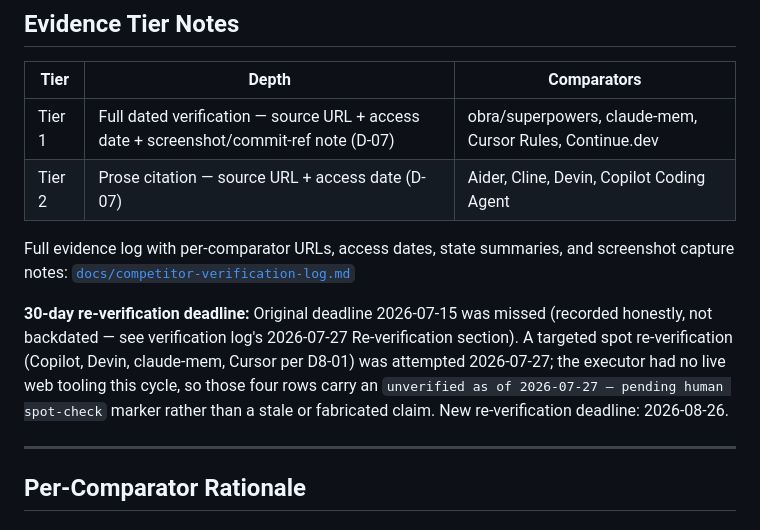
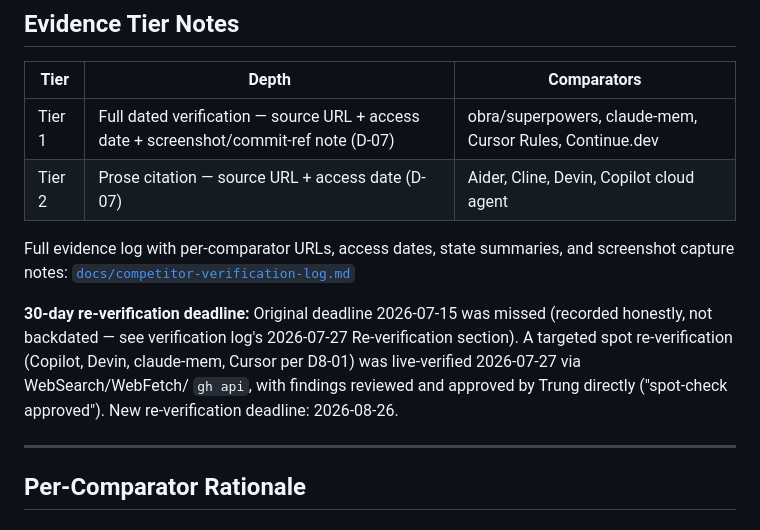
Before and after one commit to thanhtrungnguyen/setdrift, a Markdown page: docs/competitor-diff.md, the part around one of its changes. GitHub-like rendering.

```diff
--- a/docs/competitor-diff.md
+++ b/docs/competitor-diff.md
@@ -75,7 +78,7 @@ a drift-aware monitoring signal as the loop's trigger.
 | Tier | Depth | Comparators |
 |------|-------|-------------|
 | Tier 1 | Full dated verification — source URL + access date + screenshot/commit-ref note (D-07) | obra/superpowers, claude-mem, Cursor Rules, Continue.dev |
-| Tier 2 | Prose citation — source URL + access date (D-07) | Aider, Cline, Devin, Copilot Coding Agent |
+| Tier 2 | Prose citation — source URL + access date (D-07) | Aider, Cline, Devin, Copilot cloud agent |
 
 Full evidence log with per-comparator URLs, access dates, state summaries, and
 screenshot capture notes: [`docs/competitor-verification-log.md`](competitor-verification-log.md)
@@ -83,10 +86,9 @@ screenshot capture notes: [`docs/competitor-verification-log.md`](competitor-ver
 **30-day re-verification deadline:** Original deadline 2026-07-15 was missed
 (recorded honestly, not backdated — see verification log's 2026-07-27
 Re-verification section). A targeted spot re-verification (Copilot, Devin,
-claude-mem, Cursor per D8-01) was attempted 2026-07-27; the executor had no live
-web tooling this cycle, so those four rows carry an `unverified as of 2026-07-27 —
-pending human spot-check` marker rather than a stale or fabricated claim. New
-re-verification deadline: 2026-08-26.
+claude-mem, Cursor per D8-01) was live-verified 2026-07-27 via WebSearch/WebFetch/
+`gh api`, with findings reviewed and approved by Trung directly ("spot-check
+approved"). New re-verification deadline: 2026-08-26.
 
 ---
 
```
Also changed, not shown: other parts of docs/competitor-diff.md (+34 -21 lines), docs/competitor-verification-log.md (+20 -18 lines).
